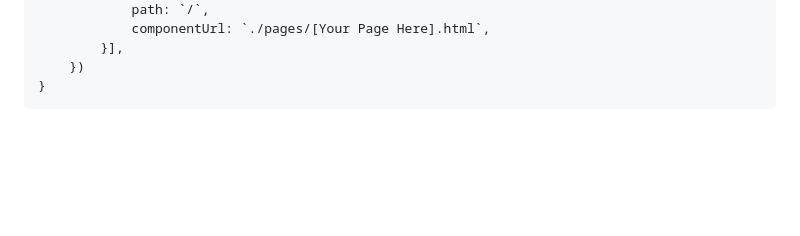
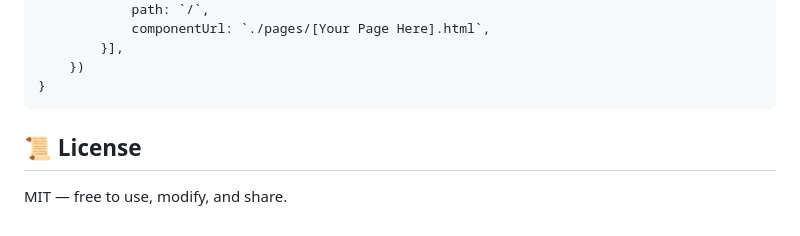
Before and after one commit to yamaroni/Cordova-Framework7, a Markdown page: README.md, the part around one of its changes. Rendered like a GitHub page; blank space fills up the shorter version.

```diff
--- a/README.md
+++ b/README.md
@@ -99,3 +99,5 @@ Open your `index.js` and write this code to configure your `Framework7` apps:
             }],
         })
     }
+## 📜 License
+MIT — free to use, modify, and share.
```
Also changed, not shown: other parts of README.md (+1 -1 lines).
